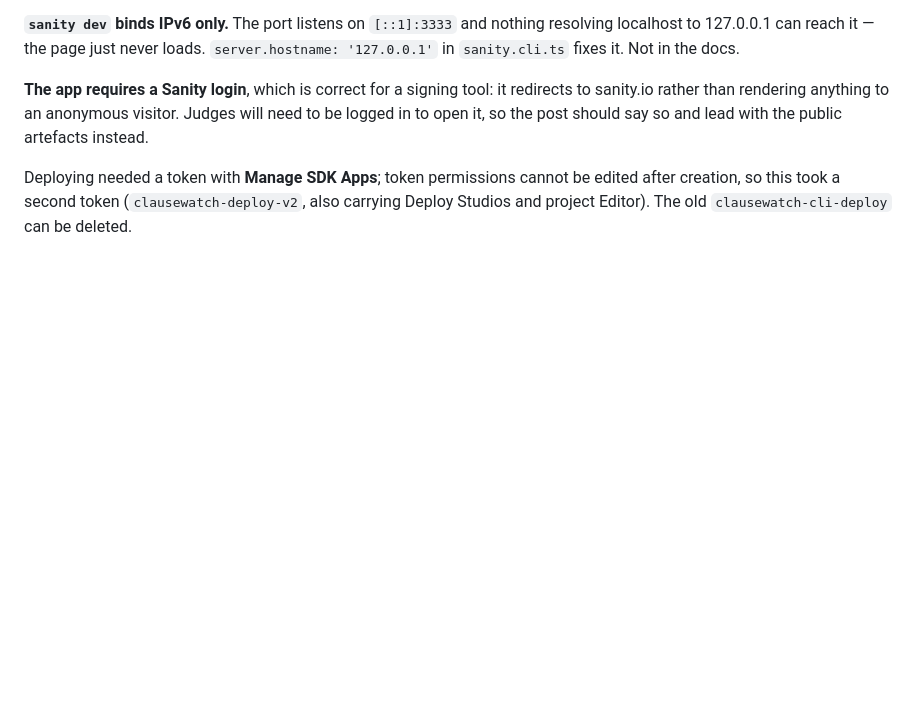
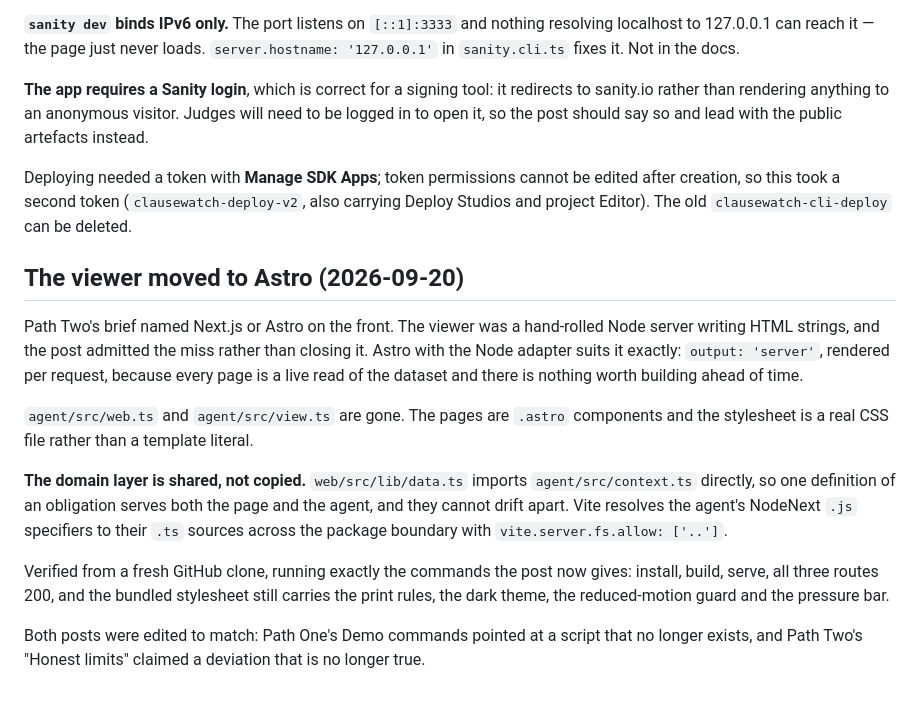
Before and after one commit to oleg-vdv/clausewatch, a Markdown page: PLAN.md, the part around the change. GitHub-like rendering; blank space fills up the shorter version.

Commit message:
Record the Astro migration and its verification
Co-Authored-By: Claude Opus 5 <noreply@anthropic.com>

```diff
--- a/PLAN.md
+++ b/PLAN.md
@@ -424,3 +424,25 @@ logged in to open it, so the post should say so and lead with the public artefac
 Deploying needed a token with **Manage SDK Apps**; token permissions cannot be edited after
 creation, so this took a second token (`clausewatch-deploy-v2`, also carrying Deploy Studios
 and project Editor). The old `clausewatch-cli-deploy` can be deleted.
+
+## The viewer moved to Astro (2026-09-20)
+
+Path Two's brief named Next.js or Astro on the front. The viewer was a hand-rolled Node
+server writing HTML strings, and the post admitted the miss rather than closing it. Astro
+with the Node adapter suits it exactly: `output: 'server'`, rendered per request, because
+every page is a live read of the dataset and there is nothing worth building ahead of time.
+
+`agent/src/web.ts` and `agent/src/view.ts` are gone. The pages are `.astro` components and
+the stylesheet is a real CSS file rather than a template literal.
+
+**The domain layer is shared, not copied.** `web/src/lib/data.ts` imports
+`agent/src/context.ts` directly, so one definition of an obligation serves both the page and
+the agent, and they cannot drift apart. Vite resolves the agent's NodeNext `.js` specifiers
+to their `.ts` sources across the package boundary with `vite.server.fs.allow: ['..']`.
+
+Verified from a fresh GitHub clone, running exactly the commands the post now gives: install,
+build, serve, all three routes 200, and the bundled stylesheet still carries the print rules,
+the dark theme, the reduced-motion guard and the pressure bar.
+
+Both posts were edited to match: Path One's Demo commands pointed at a script that no longer
+exists, and Path Two's "Honest limits" claimed a deviation that is no longer true.
```
